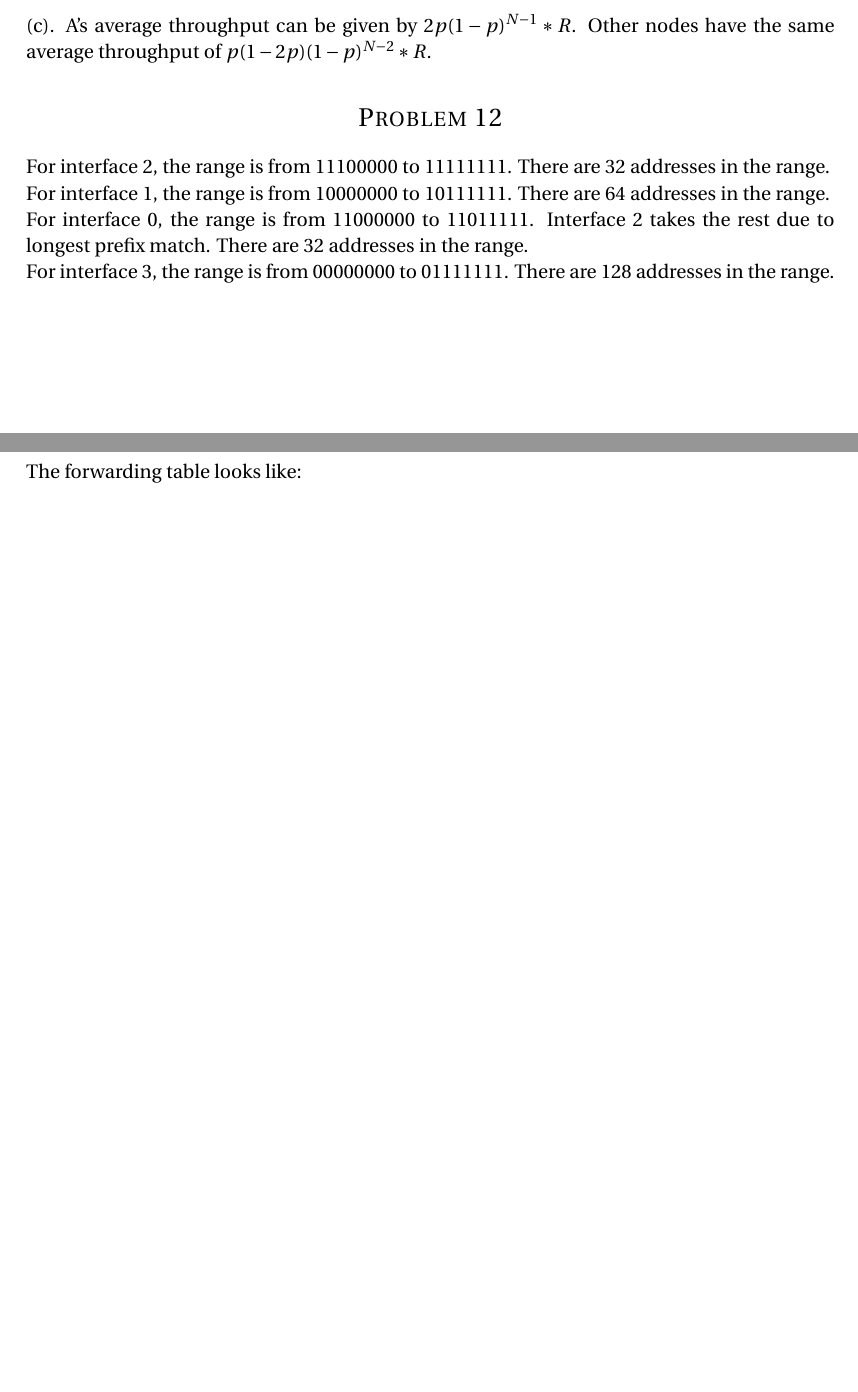
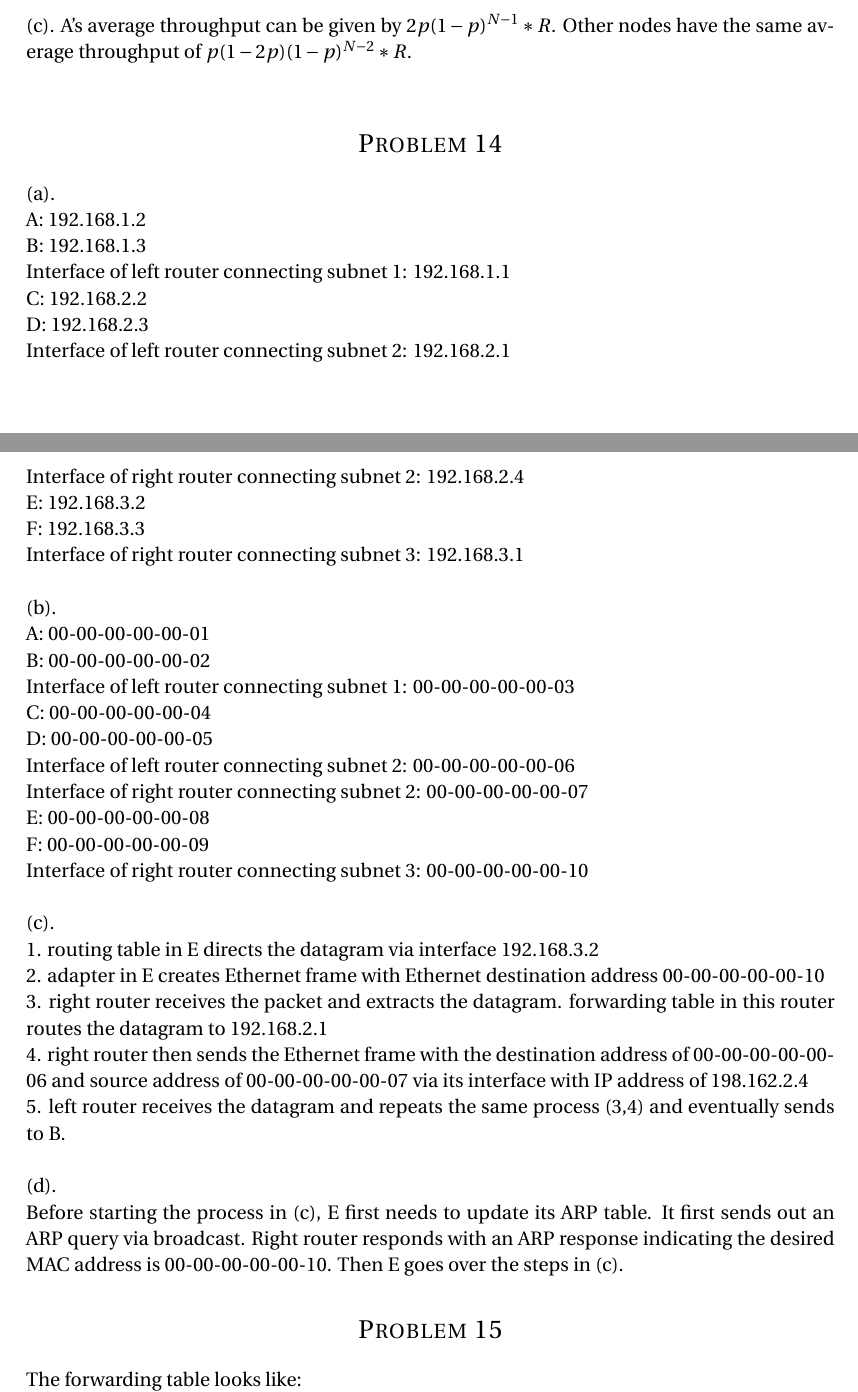
Before and after one commit to shawnsschen/ECE7555_Network_Architecture_and_Protocols, a LaTeX problem sheet (HW6.tex): two parts of pages 2 and 3 of 6, joined at a grey line, cut so that both start at the same text, the shorter picture padded with empty space. Compiled offline with pdfLaTeX.

Commit message:
P14 finished

```diff
--- a/HW6.tex
+++ b/HW6.tex
@@ -118,19 +118,49 @@ Total effeciency is $p_A(1-p_B)+p_B(1-p_A)$. \\
 $p_B(1-2p_B)$. A's throughput is not twice of B's. \\
 To make that happen, there should be $p_A(1-p_B)=2p_B(1-p_A)$. Thus, there should be $p_B=\frac{p_A}{2-p_A}$. \\
 
-(c). A's average throughput can be given by $2p(1-p)^{N-1}*R$. Other nodes have the same average throughput of $p(1-2p)(1-p)^{N-2}*R$.
+(c). A's average throughput can be given by $2p(1-p)^{N-1}*R$. Other nodes have the same average throughput of $p(1-2p)(1-p)^{N-2}*R$. \\
+
 
 
 
 %----------------------------------------------------------------------------------------
-%	PROBLEM 12
+%	PROBLEM 14
 %----------------------------------------------------------------------------------------
 
-\section*{Problem 12}
-For interface 2, the range is from 11100000 to 11111111. There are 32 addresses in the range. \\
-For interface 1, the range is from 10000000 to 10111111. There are 64 addresses in the range. \\
-For interface 0, the range is from 11000000 to 11011111. Interface 2 takes the rest due to longest prefix match. There are 32 addresses in the range. \\
-For interface 3, the range is from 00000000 to 01111111. There are 128 addresses in the range. \\
+\section*{Problem 14}
+(a). \\
+A: 192.168.1.2 \\
+B: 192.168.1.3 \\
+Interface of left router connecting subnet 1: 192.168.1.1 \\
+C: 192.168.2.2 \\
+D: 192.168.2.3 \\
+Interface of left router connecting subnet 2: 192.168.2.1 \\
+Interface of right router connecting subnet 2: 192.168.2.4 \\
+E: 192.168.3.2 \\
+F: 192.168.3.3 \\
+Interface of right router connecting subnet 3: 192.168.3.1 \\
+
+(b). \\
+A: 00-00-00-00-00-01 \\
+B: 00-00-00-00-00-02 \\
+Interface of left router connecting subnet 1: 00-00-00-00-00-03 \\
+C: 00-00-00-00-00-04 \\
+D: 00-00-00-00-00-05 \\
+Interface of left router connecting subnet 2: 00-00-00-00-00-06 \\
+Interface of right router connecting subnet 2: 00-00-00-00-00-07 \\
+E: 00-00-00-00-00-08 \\
+F: 00-00-00-00-00-09 \\
+Interface of right router connecting subnet 3: 00-00-00-00-00-10 \\
+
+(c). \\
+1. routing table in E directs the datagram via interface 192.168.3.2 \\
+2. adapter in E creates Ethernet frame with Ethernet destination address 00-00-00-00-00-10 \\
+3. right router receives the packet and extracts the datagram. forwarding table in this router routes the datagram to 192.168.2.1 \\
+4. right router then sends the Ethernet frame with the destination address of 00-00-00-00-00-06 and source address of 00-00-00-00-00-07 via its interface with IP address of 198.162.2.4 \\
+5. left router receives the datagram and repeats the same process (3,4) and eventually sends to B. \\
+
+(d). \\
+Before starting the process in (c), E first needs to update its ARP table. It first sends out an ARP query via broadcast. Right router responds with an ARP response indicating the desired MAC address is 00-00-00-00-00-10. Then E goes over the steps in (c).
 
 
 
```
